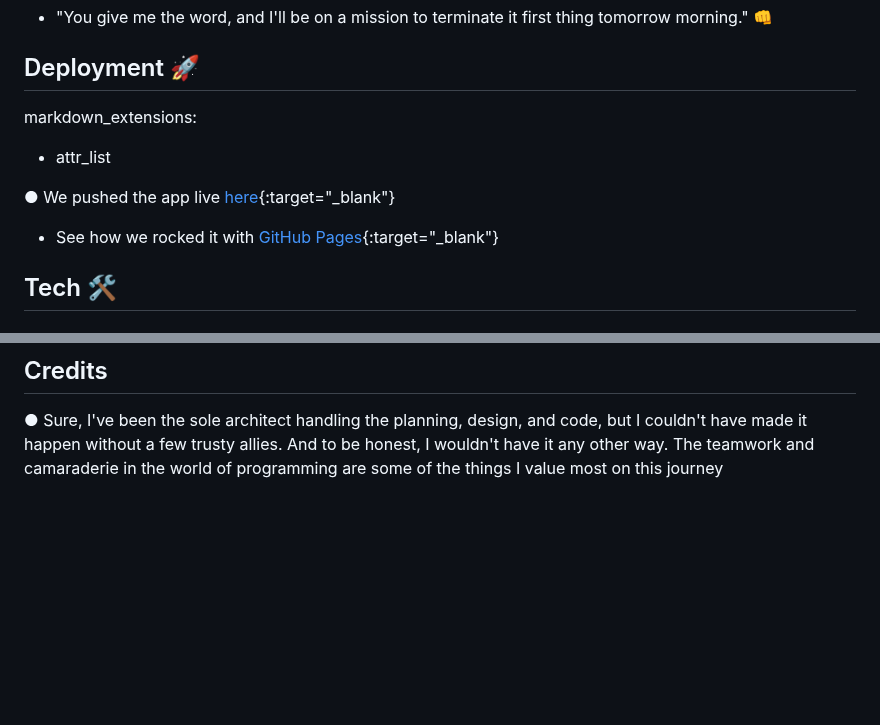
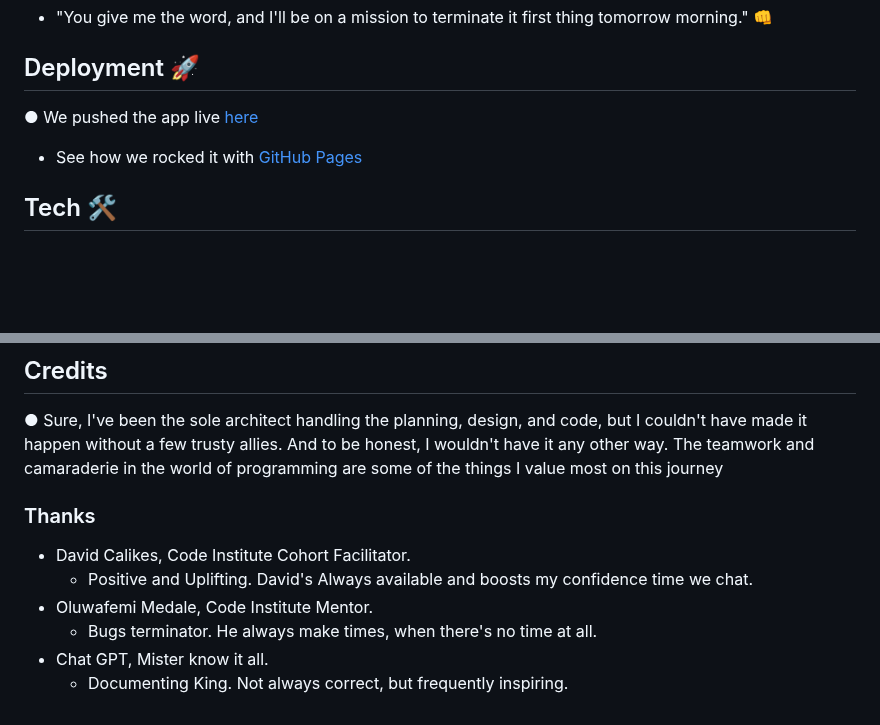
Before and after one commit to mistersouza/quiz, a Markdown page: README.md, 2 parts joined by grey strips. GitHub-like rendering; blank space fills up the shorter version.

Commit message:
Readme thanks

```diff
--- a/README.md
+++ b/README.md
@@ -205,13 +205,9 @@ document.querySelectorAll('.quiz__option').forEach(option => {
 
 ## Deployment 🚀
 
-markdown_extensions:
+● We pushed the app live [here](https://mistersouza.github.io/quiz/)
 
-+ attr_list
-
-● We pushed the app live [here](https://mistersouza.github.io/quiz/){:target="_blank"}
-
-+ See how we rocked it with [GitHub Pages](https://youtu.be/DqjPr7auwdY?si=CMQMCvASxNmIDD3e){:target="_blank"}
++ See how we rocked it with [GitHub Pages](https://youtu.be/DqjPr7auwdY?si=CMQMCvASxNmIDD3e)
 
 ## Tech 🛠️
 
@@ -235,3 +231,12 @@ _Toolkit
 ## Credits
 
 ● Sure, I've been the sole architect handling the planning, design, and code, but I couldn't have made it happen without a few trusty allies. And to be honest, I wouldn't have it any other way. The teamwork and camaraderie in the world of programming are some of the things I value most on this journey
+
+### Thanks
+
++ David Calikes, Code Institute Cohort Facilitator.
+  + Positive and Uplifting. David's Always available and boosts my confidence time we chat.
++ Oluwafemi Medale, Code Institute Mentor.
+  + Bugs terminator. He always make times, when there's no time at all.
++ Chat GPT, Mister know it all.
+  + Documenting King. Not always correct, but frequently inspiring.
```
